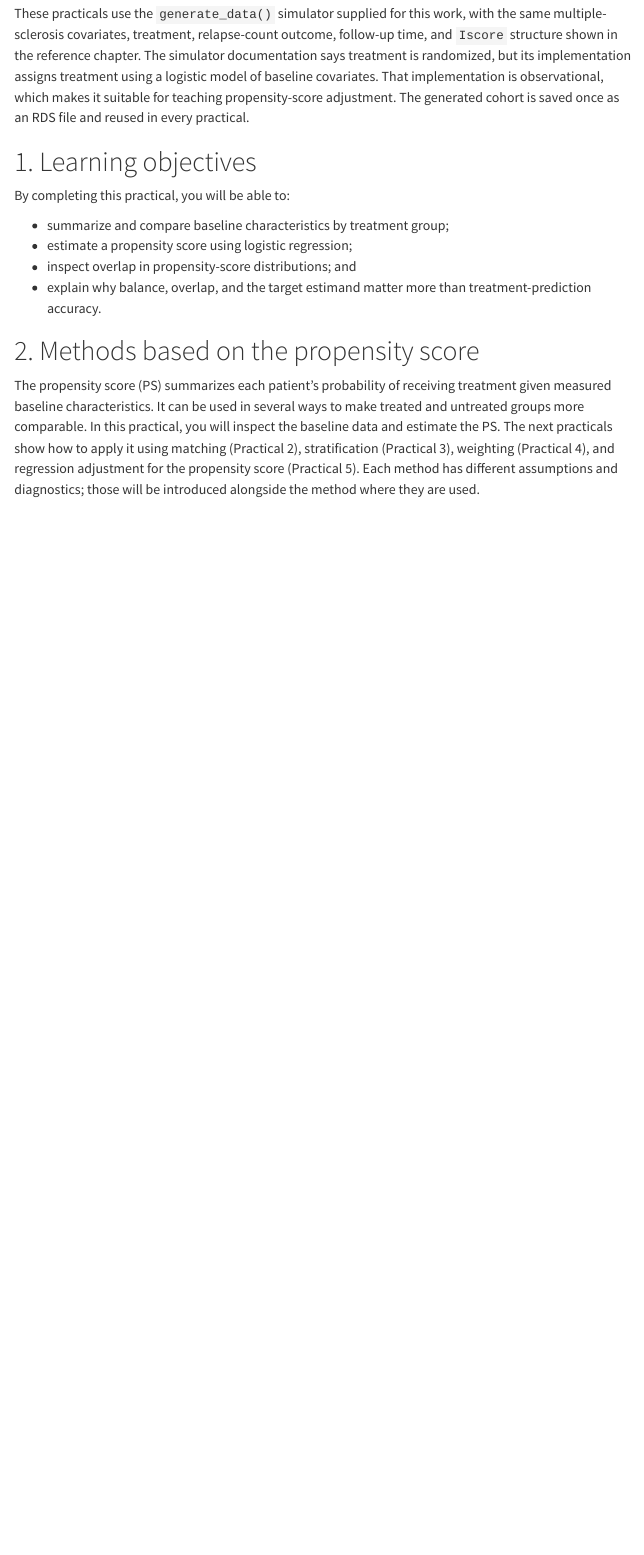
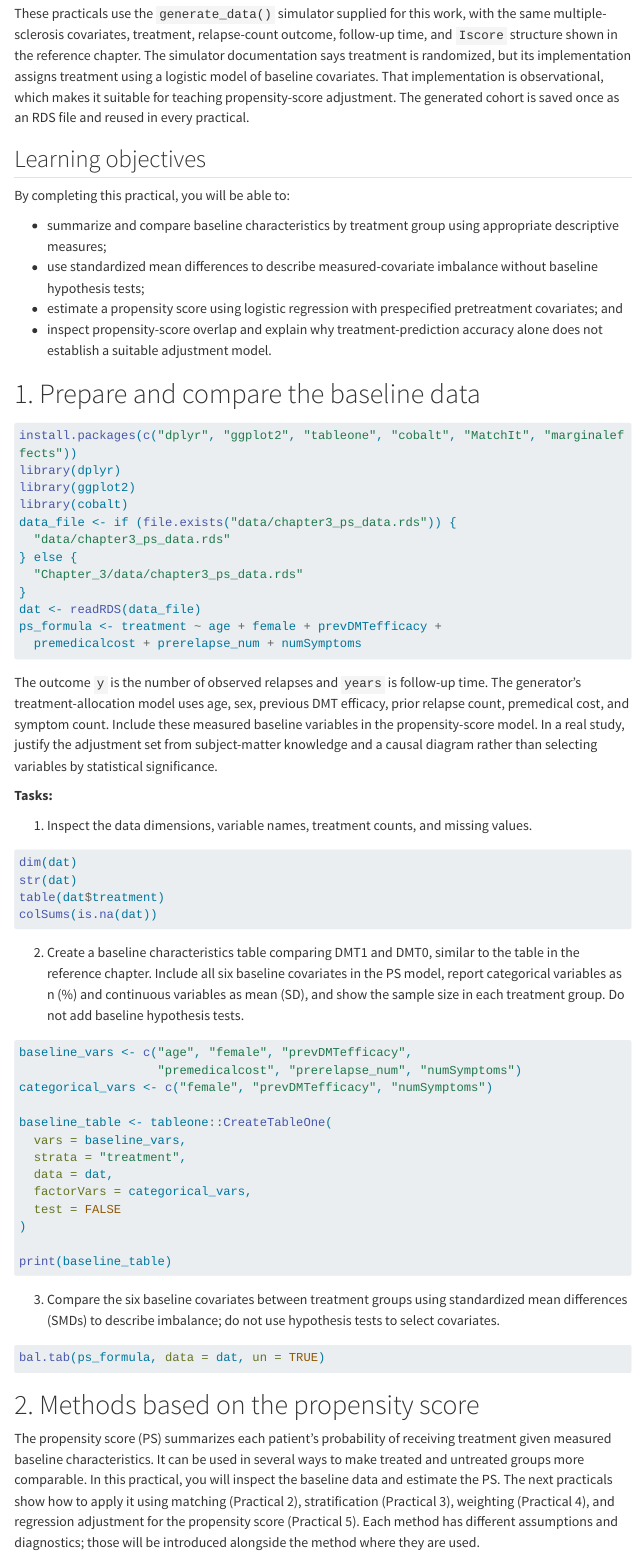
Before and after one commit to smartdata-analysis-and-statistics/rwd-book-vignettes, a Quarto document (Chapter_3/chapter3_practical1_task.qmd): the page in a window 1100 px wide, from 560 px down. Rendered offline with R 4.5, knitr and Pandoc in place of Quarto, with nearby package versions; menus at the side of the page are left out; long lines of code are wrapped.

Commit message:
Reorganize Practical 1 learning objectives and sections

````diff
--- a/Chapter_3/chapter3_practical1_task.qmd
+++ b/Chapter_3/chapter3_practical1_task.qmd
@@ -27,18 +27,16 @@ This first practical compares the baseline characteristics of patients receiving
 
 These practicals use the `generate_data()` simulator supplied for this work, with the same multiple-sclerosis covariates, treatment, relapse-count outcome, follow-up time, and `Iscore` structure shown in the reference chapter. The simulator documentation says treatment is randomized, but its implementation assigns treatment using a logistic model of baseline covariates. That implementation is observational, which makes it suitable for teaching propensity-score adjustment. The generated cohort is saved once as an RDS file and reused in every practical.
 
-# 1. Learning objectives
+## Learning objectives
 
 By completing this practical, you will be able to:
 
-- summarize and compare baseline characteristics by treatment group;
-- estimate a propensity score using logistic regression;
-- inspect overlap in propensity-score distributions; and
-- explain why balance, overlap, and the target estimand matter more than treatment-prediction accuracy.
+- summarize and compare baseline characteristics by treatment group using appropriate descriptive measures;
+- use standardized mean differences to describe measured-covariate imbalance without baseline hypothesis tests;
+- estimate a propensity score using logistic regression with prespecified pretreatment covariates; and
+- inspect propensity-score overlap and explain why treatment-prediction accuracy alone does not establish a suitable adjustment model.
 
-# 2. Methods based on the propensity score
-
-The propensity score (PS) summarizes each patient's probability of receiving treatment given measured baseline characteristics. It can be used in several ways to make treated and untreated groups more comparable. In this practical, you will inspect the baseline data and estimate the PS. The next practicals show how to apply it using matching (Practical 2), stratification (Practical 3), weighting (Practical 4), and regression adjustment for the propensity score (Practical 5). Each method has different assumptions and diagnostics; those will be introduced alongside the method where they are used.
+# 1. Prepare and compare the baseline data
 
 
 ```{r}
@@ -94,6 +92,10 @@ print(baseline_table)
 bal.tab(ps_formula, data = dat, un = TRUE)
 ```
 
+# 2. Methods based on the propensity score
+
+The propensity score (PS) summarizes each patient's probability of receiving treatment given measured baseline characteristics. It can be used in several ways to make treated and untreated groups more comparable. In this practical, you will inspect the baseline data and estimate the PS. The next practicals show how to apply it using matching (Practical 2), stratification (Practical 3), weighting (Practical 4), and regression adjustment for the propensity score (Practical 5). Each method has different assumptions and diagnostics; those will be introduced alongside the method where they are used.
+
 4. Fit the supplied logistic treatment model and calculate a predicted treatment probability for each participant.
 ```{r}
 #| eval: false
````
